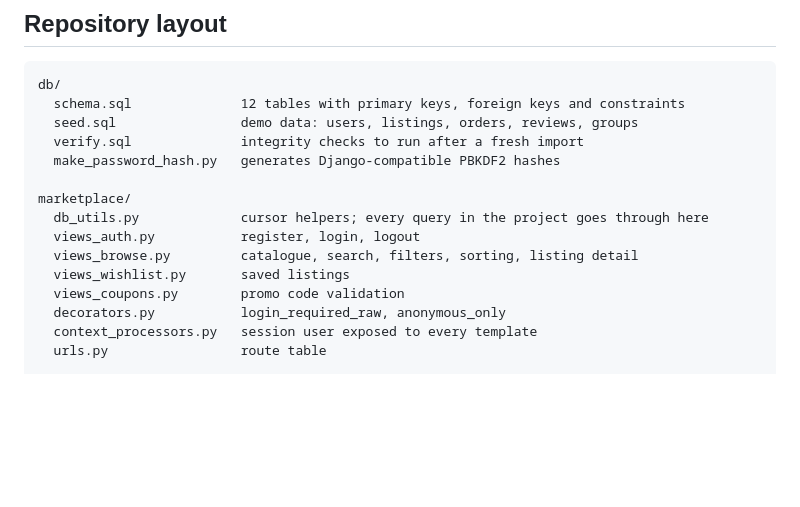
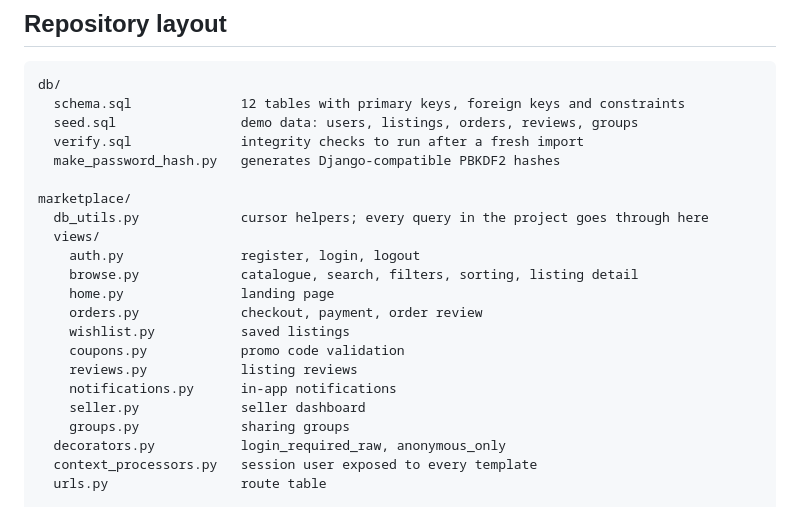
Before and after one commit to azaynul10/split-share, a Markdown page: README.md, the part around the change. GitHub-like rendering; blank space fills up the shorter version.

Commit message:
Eval notes: assess Bluebox issue #4; fix README views layout

```diff
--- a/README.md
+++ b/README.md
@@ -24,10 +24,17 @@ db/
 
 marketplace/
   db_utils.py             cursor helpers; every query in the project goes through here
-  views_auth.py           register, login, logout
-  views_browse.py         catalogue, search, filters, sorting, listing detail
-  views_wishlist.py       saved listings
-  views_coupons.py        promo code validation
+  views/
+    auth.py               register, login, logout
+    browse.py             catalogue, search, filters, sorting, listing detail
+    home.py               landing page
+    orders.py             checkout, payment, order review
+    wishlist.py           saved listings
+    coupons.py            promo code validation
+    reviews.py            listing reviews
+    notifications.py      in-app notifications
+    seller.py             seller dashboard
+    groups.py             sharing groups
   decorators.py           login_required_raw, anonymous_only
   context_processors.py   session user exposed to every template
   urls.py                 route table
```
Also changed, not shown: docs/bluebox-eval.md (+17 -2 lines).
